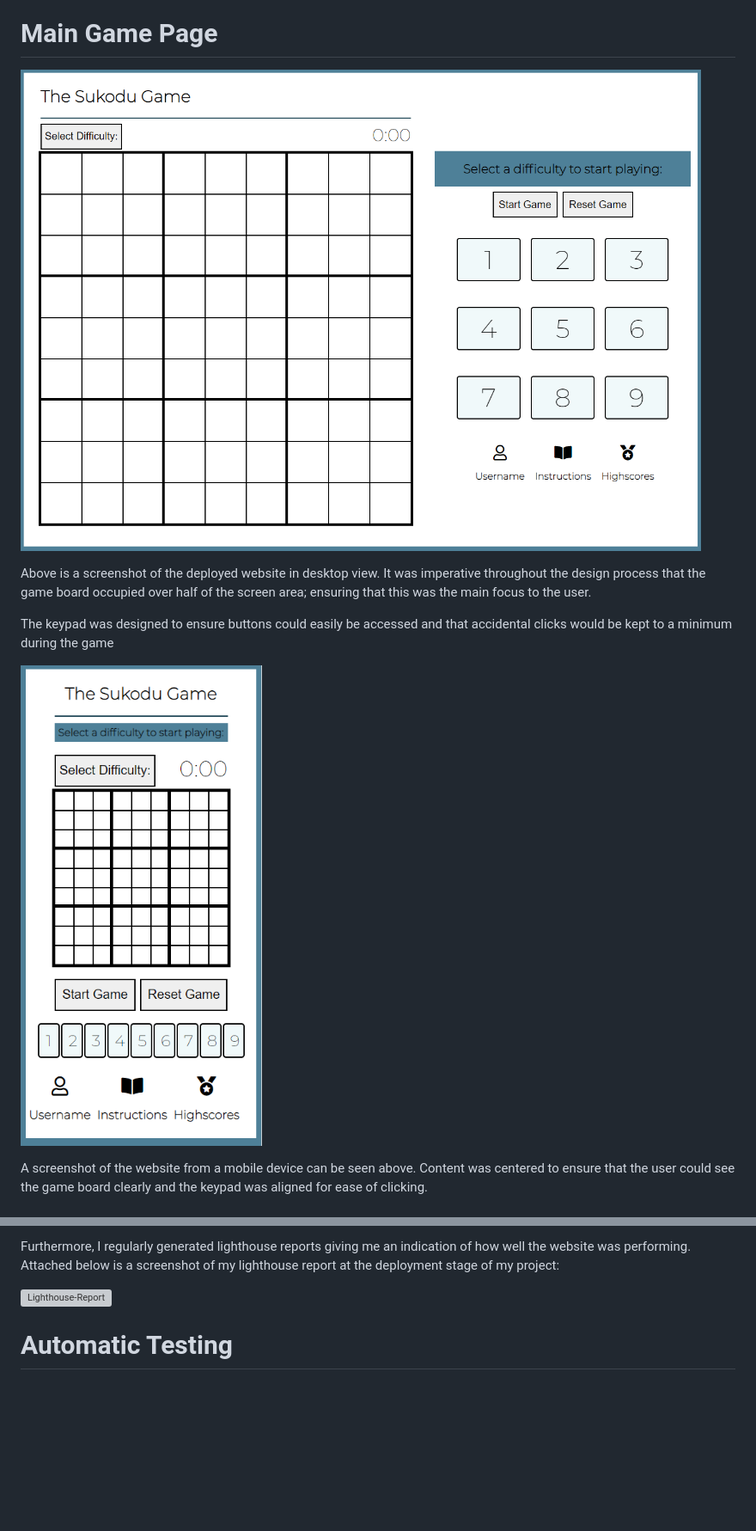
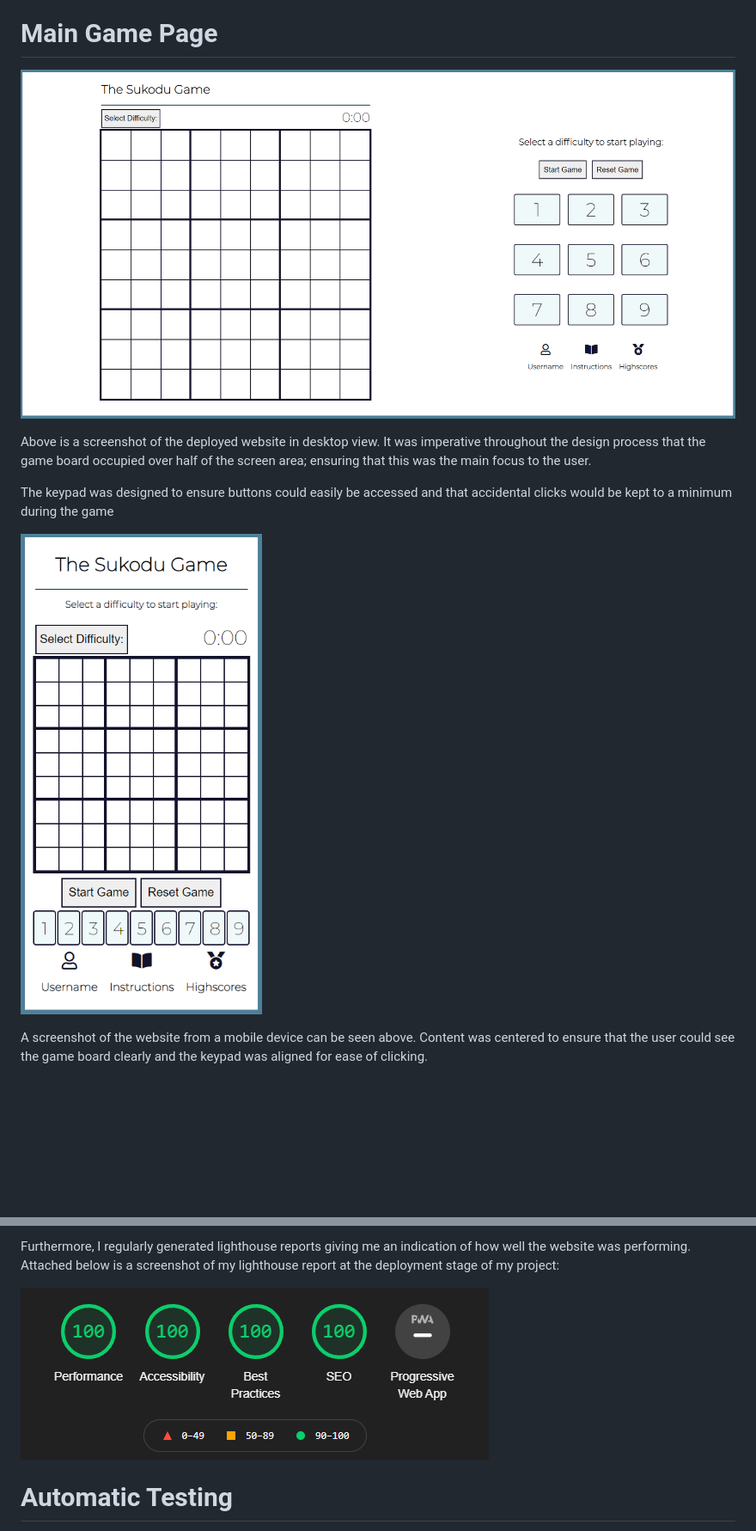
Before and after one commit to sophiebatten123/SudokuGame, a Markdown page: README.md, 2 parts joined by grey strips. Shown: that part at 86% size. Rendered like a GitHub page; pictures changed too: assets/images/game-desktop.PNG, assets/images/game-mobile.PNG, assets/images/lighthouse.PNG (added); blank space fills up the shorter version; grey boxes are pictures that could not be loaded.

Commit message:
Changes made to the README file and lighthour report added.

```diff
--- a/README.md
+++ b/README.md
@@ -109,7 +109,7 @@ A screenshot of the website from a mobile device can be seen above. Content was
 
  Furthermore, I regularly generated lighthouse reports giving me an indication of how well the website was performing. Attached below is a screenshot of my lighthouse report at the deployment stage of my project:
 
- ![Lighthouse-Report]()
+ ![Lighthouse-Report](assets/images/lighthouse.PNG)
 
  # Automatic Testing
 
```
Also changed, not shown: assets/images/Keypad Game Area.PNG (deleted), 2 other files.
